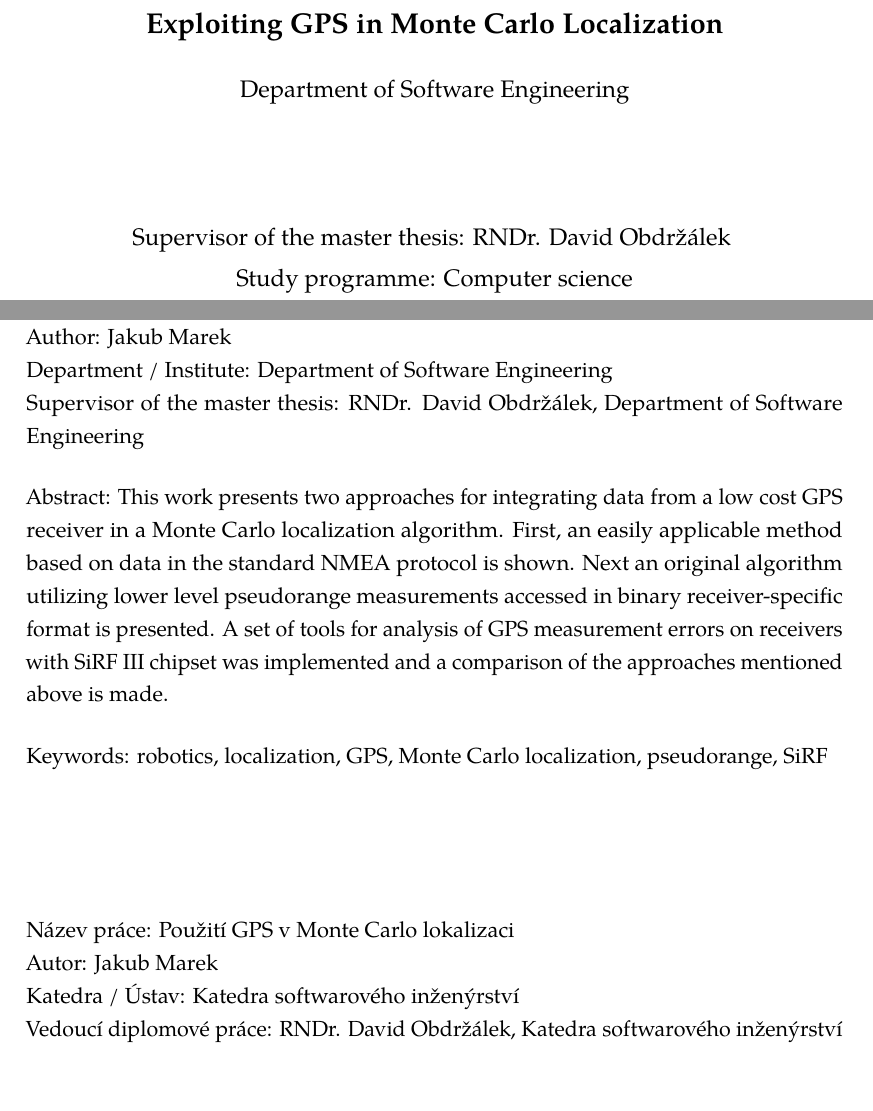
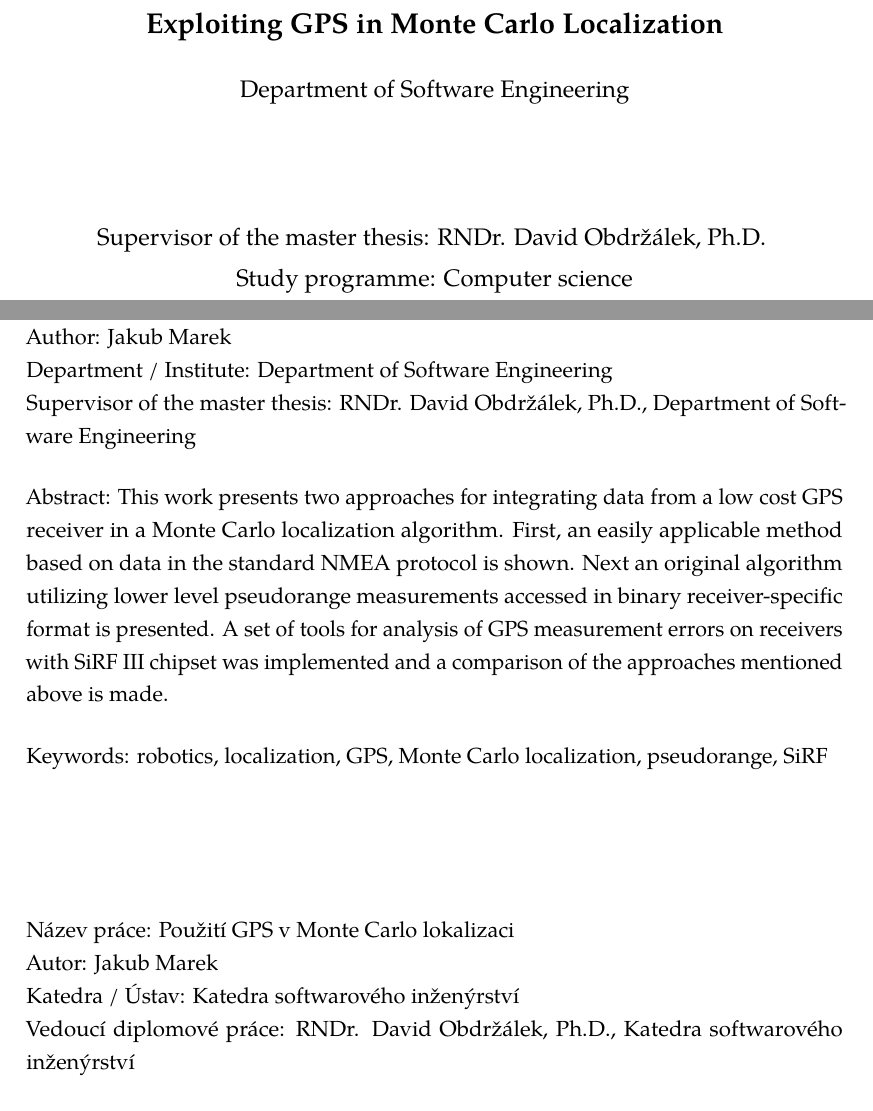
Before and after one commit to bluecube/thesis, a LaTeX thesis (text/thesis.tex, which reads text/tex/abstract.tex, text/tex/titlepage.tex): two parts of pages 1 and 11 of 66, joined at a grey line, cut so that both start at the same text, the shorter picture padded with empty space. Compiled offline with pdfLaTeX.

Commit message:
text: David has a PhD now :-)

```diff
--- a/text/tex/abstract.tex
+++ b/text/tex/abstract.tex
@@ -2,7 +2,7 @@
 Title: \thetitle\\
 Author: \theauthor\\
 Department / Institute: Department of Software Engineering\\
-Supervisor of the master thesis: RNDr. David Obdržálek, Department of Software Engineering
+Supervisor of the master thesis: RNDr. David Obdržálek, Ph.D., Department of Software Engineering
 
 \vspace{5mm}
 
@@ -27,7 +27,7 @@ Keywords: robotics, localization, GPS, Monte Carlo localization, pseudorange, Si
 Název práce: Použití GPS v Monte Carlo lokalizaci\\
 Autor: \theauthor\\
 Katedra / Ústav: Katedra softwarového inženýrství\\
-Vedoucí diplomové práce: RNDr. David Obdržálek, Katedra softwarového inženýrství
+Vedoucí diplomové práce: RNDr. David Obdržálek, Ph.D., Katedra softwarového inženýrství
 
 \vspace{5mm}
 
--- a/text/tex/titlepage.tex
+++ b/text/tex/titlepage.tex
@@ -26,7 +26,7 @@ Department of Software Engineering\\
 \vspace{20mm}
 
 \large
-\noindent Supervisor of the master thesis: RNDr. David Obdržálek
+\noindent Supervisor of the master thesis: RNDr. David Obdržálek, Ph.D.
 \vspace{1mm}
 
 \noindent Study programme: Computer science \\
```
Also changed, not shown: text/thesis.tex (+0 -1 lines).
